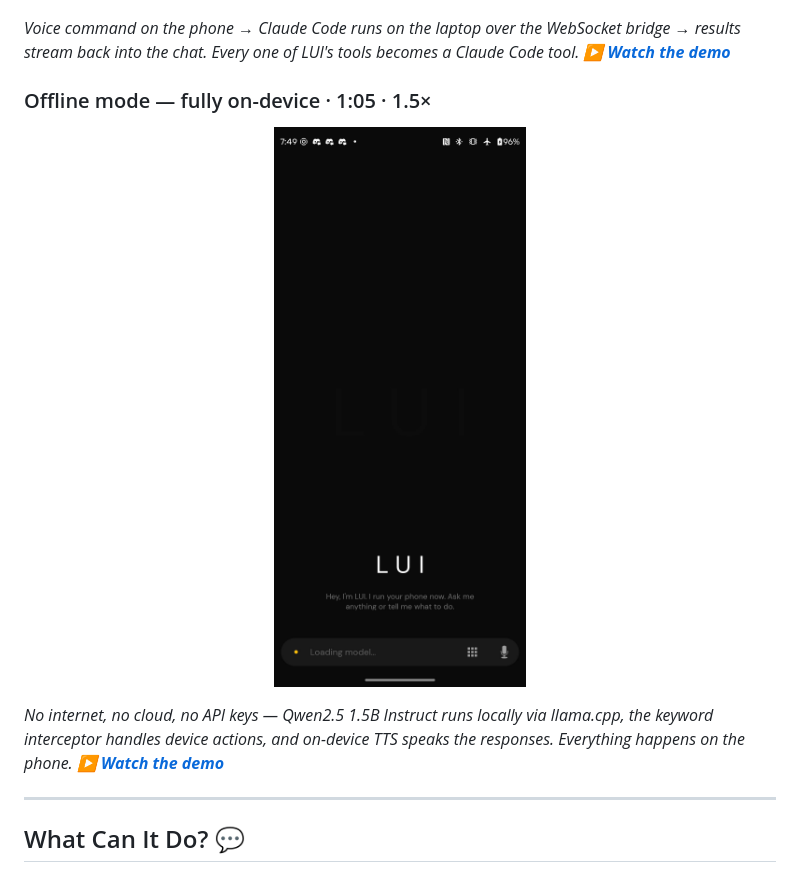
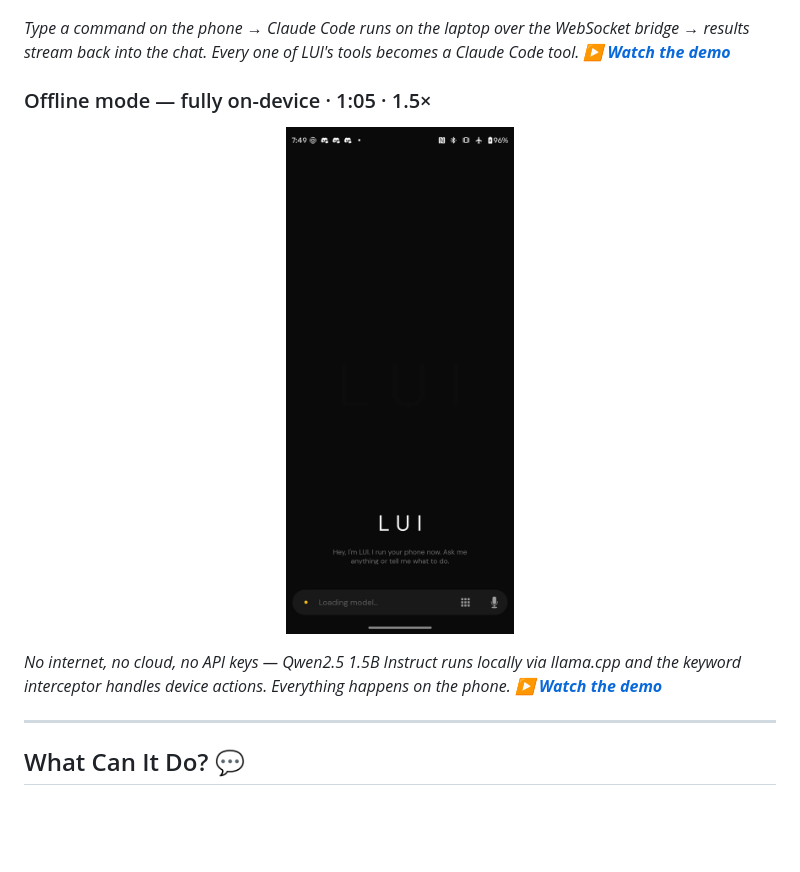
Before and after one commit to obirije/LUI, a Markdown page: README.md, the part around the change. GitHub-like rendering; blank space fills up the shorter version.

Commit message:
Demo captions: drop voice mentions, shrink offline poster 40%

```diff
--- a/README.md
+++ b/README.md
@@ -39,17 +39,17 @@ LUI gives your swarms a physical body. Connect Claude Code, OpenClaw, Hermes, or
   </a>
 </p>
 
-*Voice command on the phone → Claude Code runs on the laptop over the WebSocket bridge → results stream back into the chat. Every one of LUI's tools becomes a Claude Code tool. **[▶ Watch the demo](https://9e6506kiss.ufs.sh/f/pxElMO0C7LRyRi0seqxAVWPmBhkMpjTO5uULaFy4Y6w7tgDK)***
+*Type a command on the phone → Claude Code runs on the laptop over the WebSocket bridge → results stream back into the chat. Every one of LUI's tools becomes a Claude Code tool. **[▶ Watch the demo](https://9e6506kiss.ufs.sh/f/pxElMO0C7LRyRi0seqxAVWPmBhkMpjTO5uULaFy4Y6w7tgDK)***
 
 ### Offline mode — fully on-device · 1:05 · 1.5×
 
 <p align="center">
   <a href="https://9e6506kiss.ufs.sh/f/pxElMO0C7LRyXiVGfgNWRlwmxySLGVtFPuoCqiOUMds2zh73">
-    <img src="sites/assets/demo-offline-poster.jpg" width="380" alt="Offline mode — click to play">
+    <img src="sites/assets/demo-offline-poster.jpg" width="228" alt="Offline mode — click to play">
   </a>
 </p>
 
-*No internet, no cloud, no API keys — Qwen2.5 1.5B Instruct runs locally via llama.cpp, the keyword interceptor handles device actions, and on-device TTS speaks the responses. Everything happens on the phone. **[▶ Watch the demo](https://9e6506kiss.ufs.sh/f/pxElMO0C7LRyXiVGfgNWRlwmxySLGVtFPuoCqiOUMds2zh73)***
+*No internet, no cloud, no API keys — Qwen2.5 1.5B Instruct runs locally via llama.cpp and the keyword interceptor handles device actions. Everything happens on the phone. **[▶ Watch the demo](https://9e6506kiss.ufs.sh/f/pxElMO0C7LRyXiVGfgNWRlwmxySLGVtFPuoCqiOUMds2zh73)***
 
 ---
 
```
